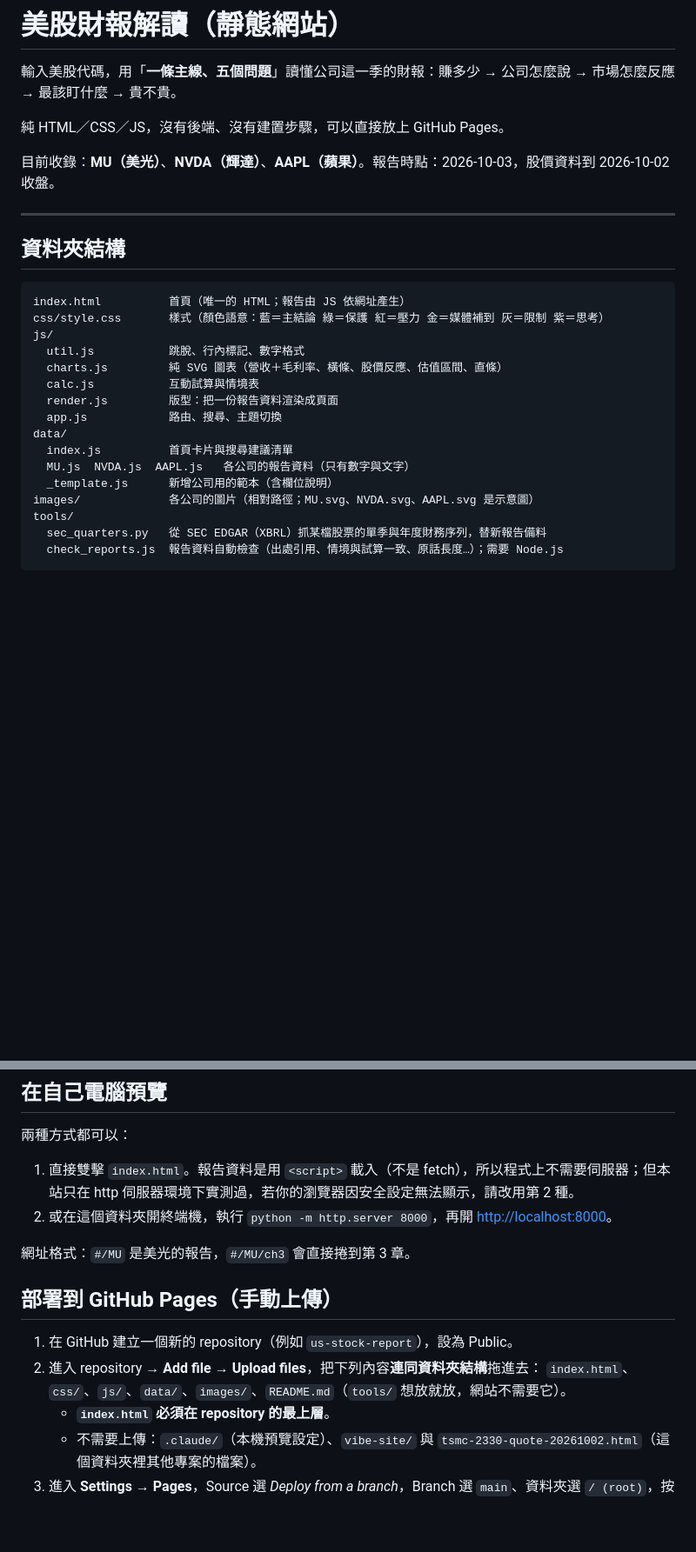
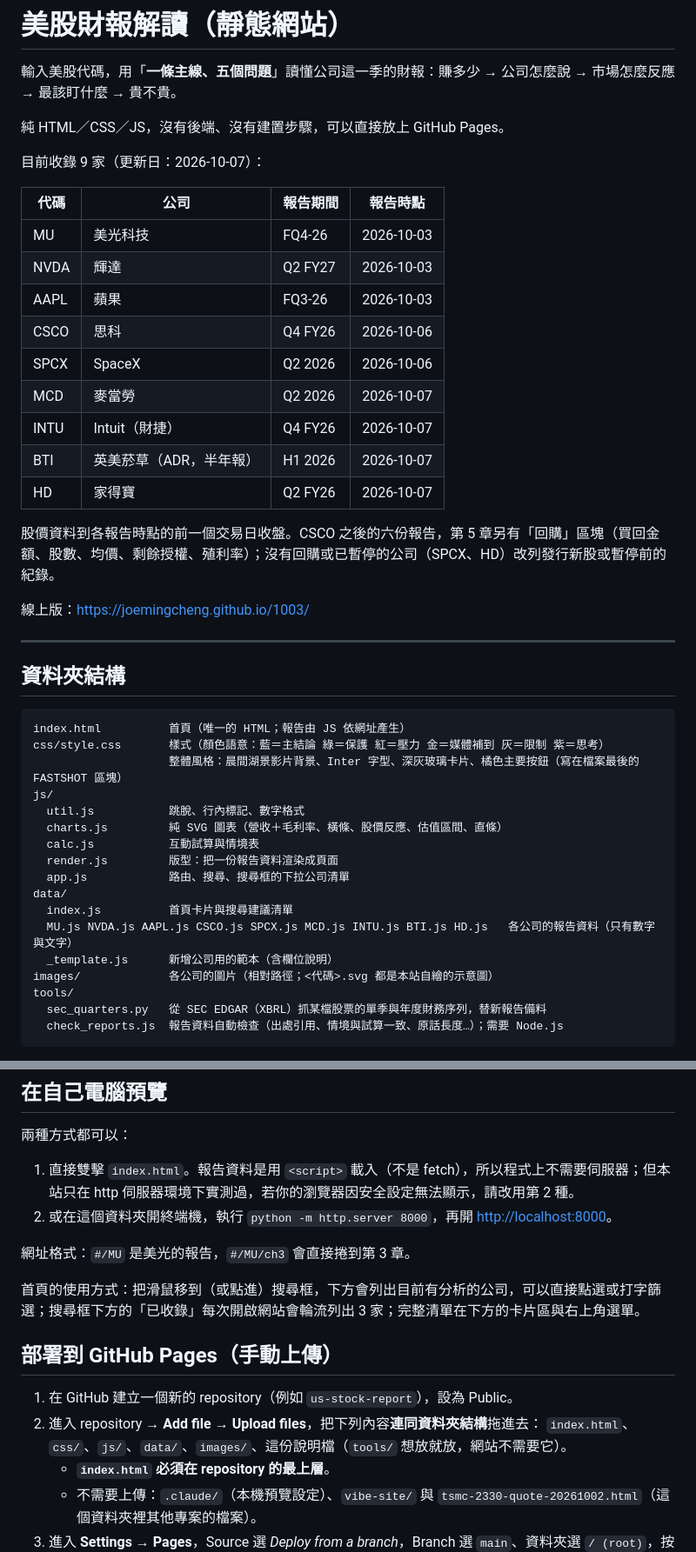
Before and after one commit to Joemingcheng/1003, a Markdown page: Vibe Coding AI README_20261007.md, 2 parts joined by grey strips. Shown at 87% size. GitHub-like rendering; blank space fills up the shorter version.

Commit message:
說明檔更新為 9 家公司與新功能，並改名為 Vibe Coding AI README_20261007.md
Co-Authored-By: Claude Opus 5.5 <noreply@anthropic.com>

````diff
--- a/README.md
+++ b/Vibe Coding AI README_20261007.md
@@ -4,7 +4,23 @@
 
 純 HTML／CSS／JS，沒有後端、沒有建置步驟，可以直接放上 GitHub Pages。
 
-目前收錄：**MU（美光）**、**NVDA（輝達）**、**AAPL（蘋果）**。報告時點：2026-10-03，股價資料到 2026-10-02 收盤。
+目前收錄 9 家（更新日：2026-10-07）：
+
+| 代碼 | 公司 | 報告期間 | 報告時點 |
+|---|---|---|---|
+| MU | 美光科技 | FQ4-26 | 2026-10-03 |
+| NVDA | 輝達 | Q2 FY27 | 2026-10-03 |
+| AAPL | 蘋果 | FQ3-26 | 2026-10-03 |
+| CSCO | 思科 | Q4 FY26 | 2026-10-06 |
+| SPCX | SpaceX | Q2 2026 | 2026-10-06 |
+| MCD | 麥當勞 | Q2 2026 | 2026-10-07 |
+| INTU | Intuit（財捷） | Q4 FY26 | 2026-10-07 |
+| BTI | 英美菸草（ADR，半年報） | H1 2026 | 2026-10-07 |
+| HD | 家得寶 | Q2 FY26 | 2026-10-07 |
+
+股價資料到各報告時點的前一個交易日收盤。CSCO 之後的六份報告，第 5 章另有「回購」區塊（買回金額、股數、均價、剩餘授權、殖利率）；沒有回購或已暫停的公司（SPCX、HD）改列發行新股或暫停前的紀錄。
+
+線上版：<https://joemingcheng.github.io/1003/>
 
 ---
 
@@ -13,17 +29,18 @@
 ```
 index.html          首頁（唯一的 HTML；報告由 JS 依網址產生）
 css/style.css       樣式（顏色語意：藍＝主結論 綠＝保護 紅＝壓力 金＝媒體補到 灰＝限制 紫＝思考）
+                    整體風格：晨間湖景影片背景、Inter 字型、深灰玻璃卡片、橘色主要按鈕（寫在檔案最後的 FASTSHOT 區塊）
 js/
   util.js           跳脫、行內標記、數字格式
   charts.js         純 SVG 圖表（營收＋毛利率、橫條、股價反應、估值區間、直條）
   calc.js           互動試算與情境表
   render.js         版型：把一份報告資料渲染成頁面
-  app.js            路由、搜尋、主題切換
+  app.js            路由、搜尋、搜尋框的下拉公司清單
 data/
   index.js          首頁卡片與搜尋建議清單
-  MU.js  NVDA.js  AAPL.js   各公司的報告資料（只有數字與文字）
+  MU.js NVDA.js AAPL.js CSCO.js SPCX.js MCD.js INTU.js BTI.js HD.js   各公司的報告資料（只有數字與文字）
   _template.js      新增公司用的範本（含欄位說明）
-images/             各公司的圖片（相對路徑；MU.svg、NVDA.svg、AAPL.svg 是示意圖）
+images/             各公司的圖片（相對路徑；<代碼>.svg 都是本站自繪的示意圖）
 tools/
   sec_quarters.py   從 SEC EDGAR（XBRL）抓某檔股票的單季與年度財務序列，替新報告備料
   check_reports.js  報告資料自動檢查（出處引用、情境與試算一致、原話長度…）；需要 Node.js
@@ -40,11 +57,13 @@ tools/
 
 網址格式：`#/MU` 是美光的報告，`#/MU/ch3` 會直接捲到第 3 章。
 
+首頁的使用方式：把滑鼠移到（或點進）搜尋框，下方會列出目前有分析的公司，可以直接點選或打字篩選；搜尋框下方的「已收錄」每次開啟網站會輪流列出 3 家；完整清單在下方的卡片區與右上角選單。
+
 ## 部署到 GitHub Pages（手動上傳）
 
 1. 在 GitHub 建立一個新的 repository（例如 `us-stock-report`），設為 Public。
 2. 進入 repository → **Add file → Upload files**，把下列內容**連同資料夾結構**拖進去：
-   `index.html`、`css/`、`js/`、`data/`、`images/`、`README.md`（`tools/` 想放就放，網站不需要它）。
+   `index.html`、`css/`、`js/`、`data/`、`images/`、這份說明檔（`tools/` 想放就放，網站不需要它）。
    - **`index.html` 必須在 repository 的最上層**。
    - 不需要上傳：`.claude/`（本機預覽設定）、`vibe-site/` 與 `tsmc-2330-quote-20261002.html`（這個資料夾裡其他專案的檔案）。
 3. 進入 **Settings → Pages**，Source 選 *Deploy from a branch*，Branch 選 `main`、資料夾選 `/ (root)`，按 Save。
````
Also changed, not shown: other parts of Vibe Coding AI README_20261007.md (+1 -1 lines).
